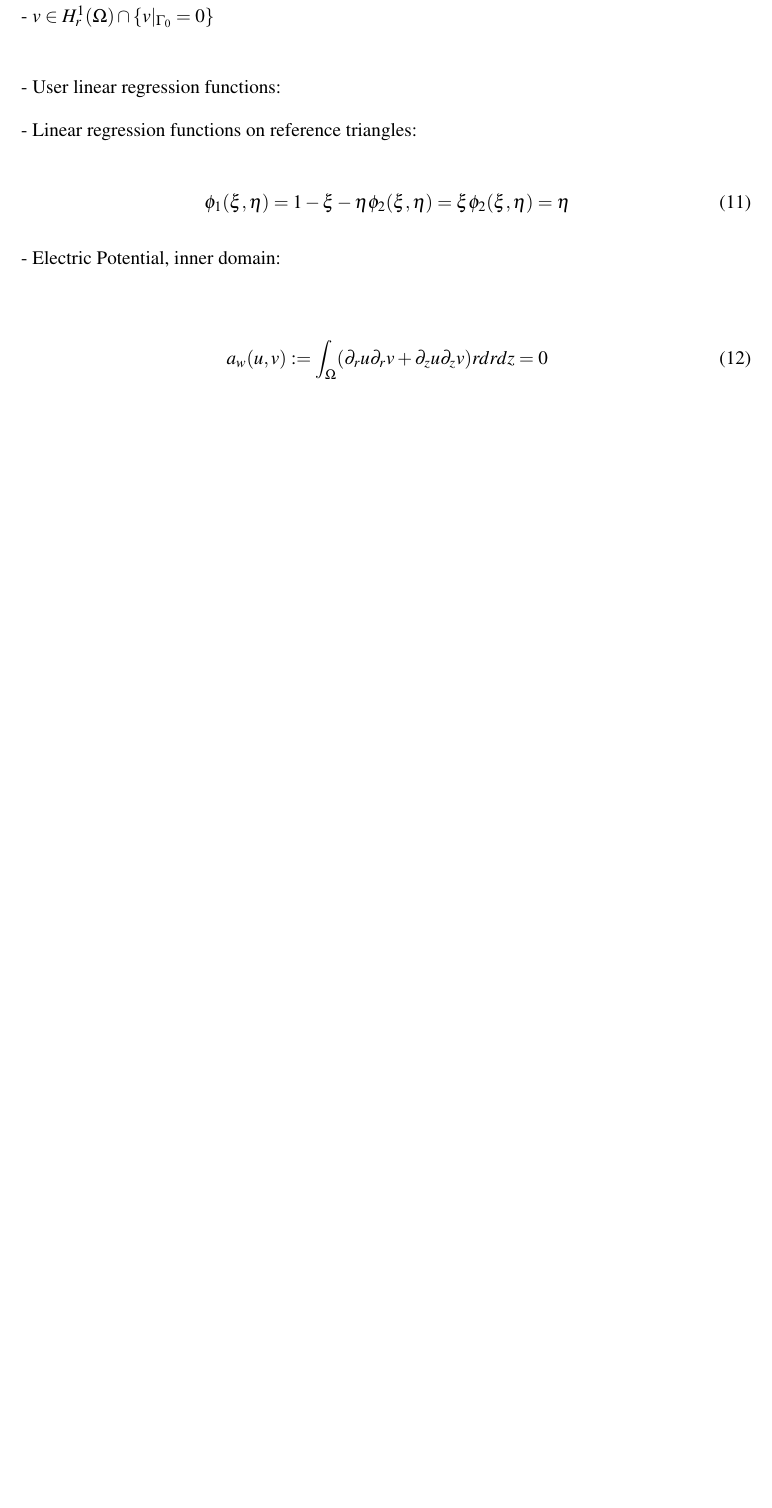
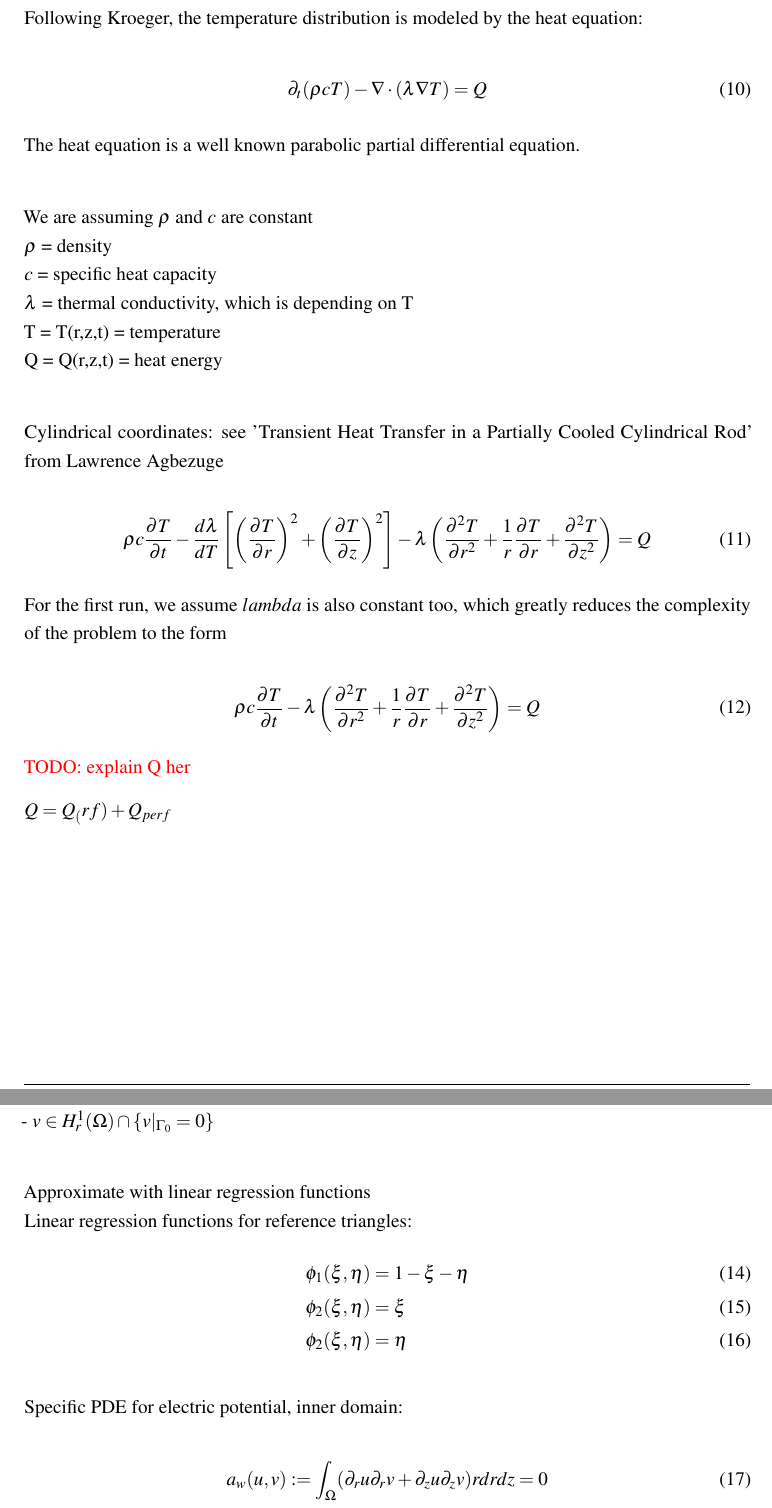
Before and after one commit to CrixxMadine/RFASimulation, a LaTeX document (ProjectReport/LaTeX/Main.tex): part of page 8 of 12 before the commit and two parts of pages 8 and 9 of 13 after it, the two joined at a grey line, cut at the place of the change, the shorter picture padded with empty space. Compiled offline with pdfLaTeX.

Commit message:
Added pde for temperature distribution to project report

```diff
--- a/ProjectReport/LaTeX/Main.tex
+++ b/ProjectReport/LaTeX/Main.tex
@@ -163,7 +163,39 @@ Constant material parameters: \\
     TODO
 \end{equation}
 
+\subsubsection{PDE for temperature Distribution}
 
+Following Kroeger, the temperature distribution is modeled by the heat equation:
+
+\begin{equation}
+    \partial_t (\rho c T) - \nabla \cdot (\lambda \nabla T) = Q
+\end{equation}
+
+The heat equation is a well known parabolic partial differential equation. \\
+
+We are assuming $\rho$ and $c$ are constant \\
+$\rho$ = density \\
+$c$ = specific heat capacity \\
+$\lambda$ = thermal conductivity, which is depending on T \\
+T = T(r,z,t) = temperature \\
+Q = Q(r,z,t) = heat energy \\
+
+
+Cylindrical coordinates: see 'Transient Heat Transfer in a Partially Cooled Cylindrical Rod' from Lawrence Agbezuge
+
+\begin{equation}
+    \rho c \frac{\partial T}{\partial t} -  \frac{d\lambda}{dT} \left[ \left( \frac{\partial T}{\partial r} \right)^2 + \left( \frac{\partial T}{\partial z} \right)^2 \right] - \lambda \left( \frac{\partial^2 T}{\partial r^2} + \frac{1}{r} \frac{\partial T}{\partial r} + \frac{\partial^2 T}{\partial z^2} \right) = Q
+\end{equation}
+
+For the first run, we assume $lambda$ is also constant too, which greatly reduces the complexity of the problem to the form
+
+\begin{equation}
+    \rho c \frac{\partial T}{\partial t} - \lambda \left( \frac{\partial^2 T}{\partial r^2} + \frac{1}{r} \frac{\partial T}{\partial r} + \frac{\partial^2 T}{\partial z^2} \right) = Q
+\end{equation}
+
+\textcolor{red}{TODO: explain Q her}
+
+$Q = Q_(rf) + Q_{perf}$
 
 \section{Applied FEM-Simulation}
 \subsection{Weak solutions}
@@ -177,20 +209,15 @@ Constant material parameters: \\
 - $u \in H_r^1(\Omega) \cap \{v|_{\Gamma_{0}} = 0 \} $ \\
 - $v \in H_r^1(\Omega) \cap \{v|_{\Gamma_{0}} = 0 \} $ \\
 
-- User linear regression functions:
+Approximate with linear regression functions\\
+Linear regression functions for reference triangles:
+\begin{align}
+    \phi_1(\xi, \eta) &= 1 - \xi - \eta \\
+    \phi_2(\xi, \eta) &= \xi \\
+    \phi_2(\xi, \eta) &= \eta
+\end{align}
 
-
-- Linear regression functions on reference triangles:
-
-\begin{equation}
-    \phi_1(\xi, \eta) = 1 - \xi - \eta \\
-    \phi_2(\xi, \eta) = \xi \\
-    \phi_2(\xi, \eta) = \eta \\
-\end{equation}
-
-
-
-- Electric Potential, inner domain: \\
+Specific PDE for electric potential, inner domain:
 
 \begin{equation}
     a_w(u,v) := \int_{\Omega} (\partial_r u \partial_r v + \partial_z u \partial_z v) r drdz = 0
```
Also changed, not shown: ProjectReport/Simulation_of_Radio_Frequency_Ablation.pdf, ProjectReport/LaTeX/Main.tex (10 more changed lines).
